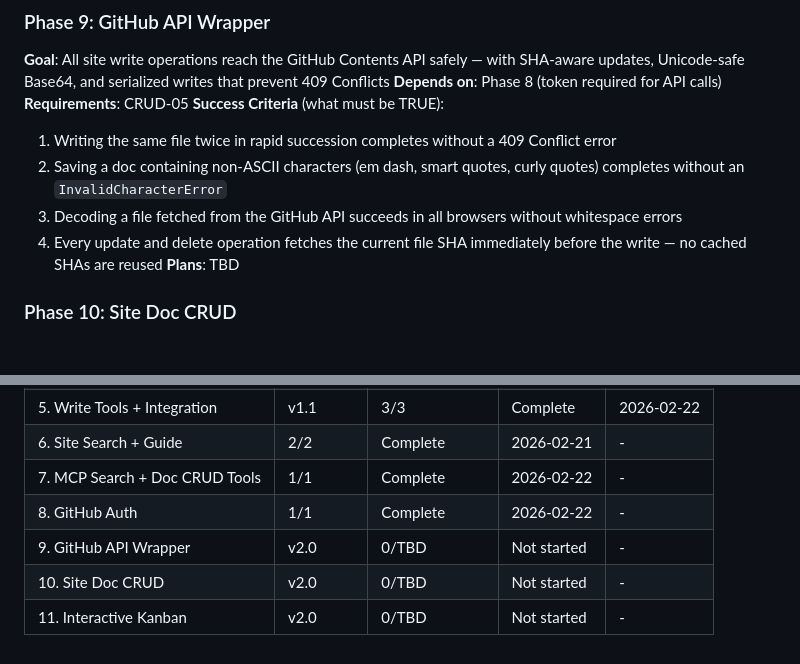
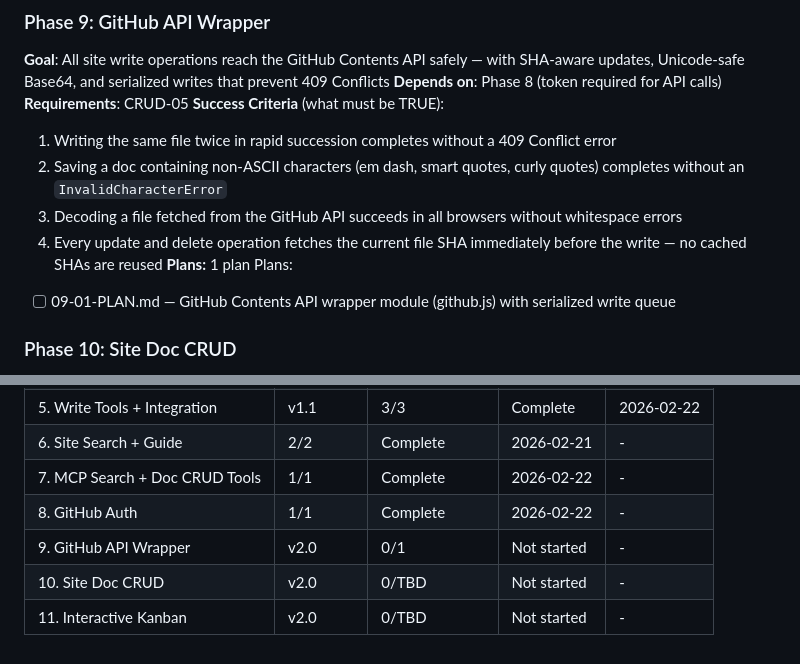
Before and after one commit to Keloia/KELOIA-DOCS, a Markdown page: .planning/ROADMAP.md, 2 parts joined by grey strips. GitHub-like rendering; blank space fills up the shorter version.

Commit message:
docs(09-github-api-wrapper): create phase plan

```diff
--- a/.planning/ROADMAP.md
+++ b/.planning/ROADMAP.md
@@ -97,7 +97,9 @@ Plans:
   2. Saving a doc containing non-ASCII characters (em dash, smart quotes, curly quotes) completes without an `InvalidCharacterError`
   3. Decoding a file fetched from the GitHub API succeeds in all browsers without whitespace errors
   4. Every update and delete operation fetches the current file SHA immediately before the write — no cached SHAs are reused
-**Plans**: TBD
+**Plans:** 1 plan
+Plans:
+- [ ] 09-01-PLAN.md — GitHub Contents API wrapper module (github.js) with serialized write queue
 
 ### Phase 10: Site Doc CRUD
 **Goal**: Authenticated users can create, edit, and delete docs from the site, with all changes committed to the repository via the GitHub Contents API
@@ -133,6 +135,6 @@ Plans:
 | 6. Site Search + Guide | 2/2 | Complete    | 2026-02-21 | - |
 | 7. MCP Search + Doc CRUD Tools | 1/1 | Complete   | 2026-02-22 | - |
 | 8. GitHub Auth | 1/1 | Complete   | 2026-02-22 | - |
-| 9. GitHub API Wrapper | v2.0 | 0/TBD | Not started | - |
+| 9. GitHub API Wrapper | v2.0 | 0/1 | Not started | - |
 | 10. Site Doc CRUD | v2.0 | 0/TBD | Not started | - |
 | 11. Interactive Kanban | v2.0 | 0/TBD | Not started | - |
```
Also changed, not shown: 1 other file.
